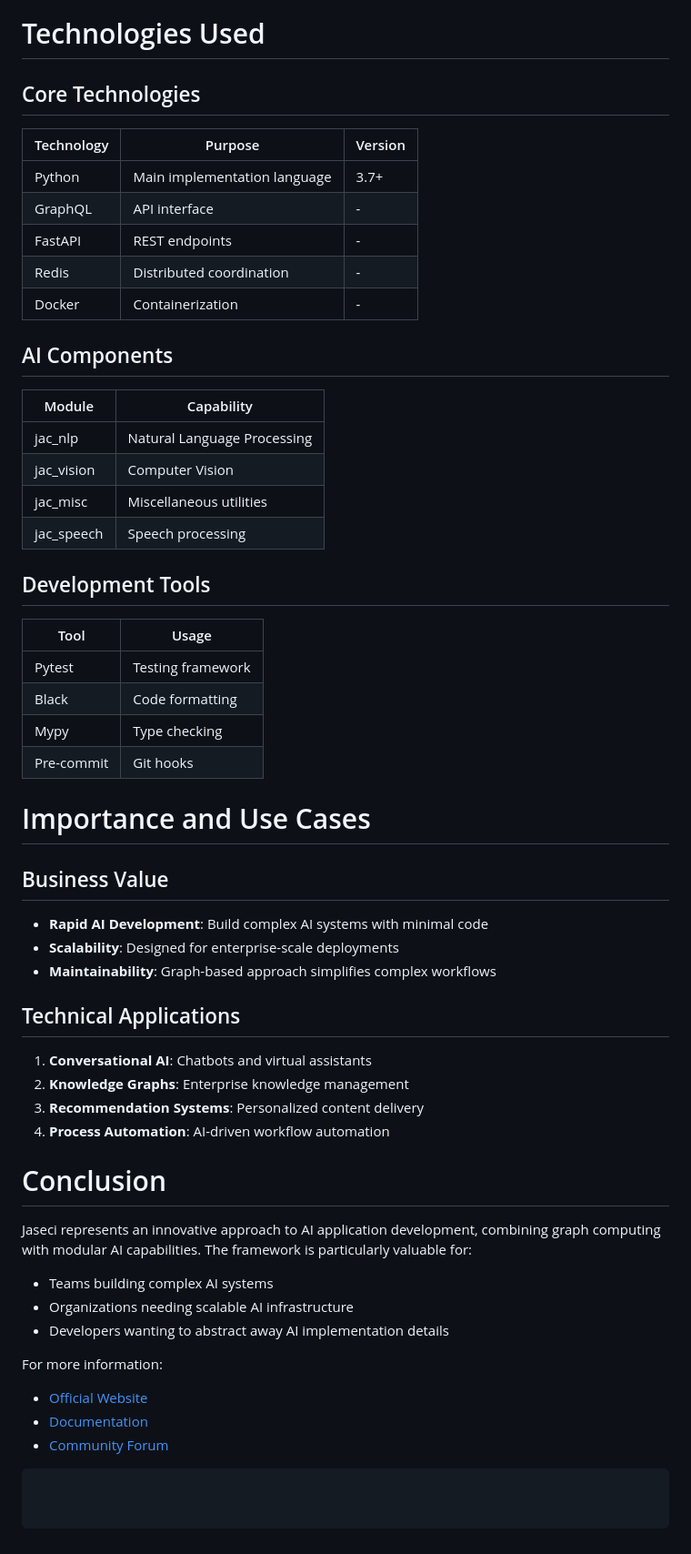
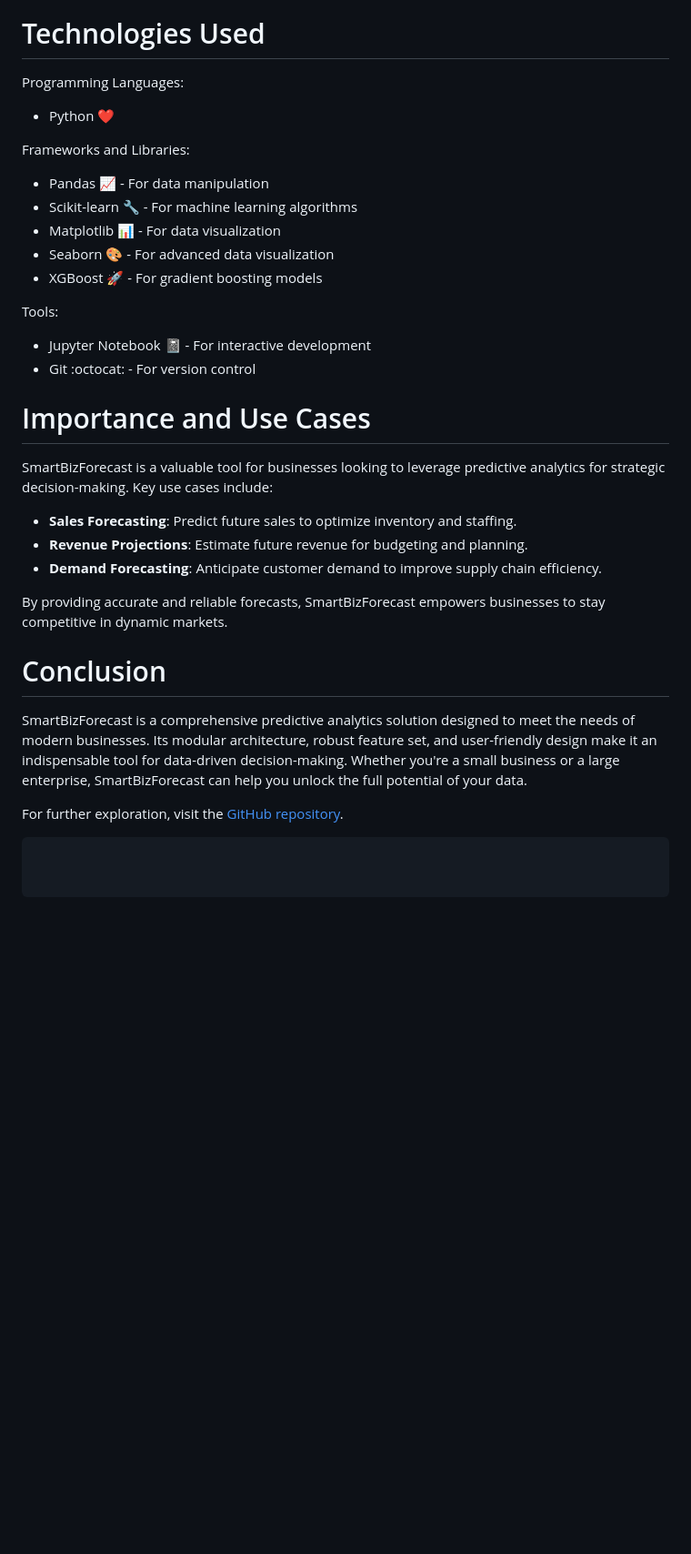
Before and after one commit to ndegwaanth/Gihub-code-documentation, a Markdown page: flask-docgen/samples/smartbiz.md, the part around the change printed below. Shown: that part at 91% size. GitHub-like rendering; blank space fills up the shorter version.

````diff
--- a/flask-docgen/samples/smartbiz.md
+++ b/flask-docgen/samples/smartbiz.md
@@ -107,59 +117,30 @@ sequenceDiagram
 
 # Technologies Used
 
-## Core Technologies
+Programming Languages:
+- Python :heart:
 
-| Technology | Purpose | Version |
-|------------|---------|---------|
-| Python | Main implementation language | 3.7+ |
-| GraphQL | API interface | - |
-| FastAPI | REST endpoints | - |
-| Redis | Distributed coordination | - |
-| Docker | Containerization | - |
+Frameworks and Libraries:
+- Pandas :chart_with_upwards_trend: - For data manipulation
+- Scikit-learn :wrench: - For machine learning algorithms
+- Matplotlib :bar_chart: - For data visualization
+- Seaborn :art: - For advanced data visualization
+- XGBoost :rocket: - For gradient boosting models
 
-## AI Components
-
-| Module | Capability |
-|--------|------------|
-| jac_nlp | Natural Language Processing |
-| jac_vision | Computer Vision |
-| jac_misc | Miscellaneous utilities |
-| jac_speech | Speech processing |
-
-## Development Tools
-
-| Tool | Usage |
-|------|-------|
-| Pytest | Testing framework |
-| Black | Code formatting |
-| Mypy | Type checking |
-| Pre-commit | Git hooks |
+Tools:
+- Jupyter Notebook :notebook: - For interactive development
+- Git :octocat: - For version control
 
 # Importance and Use Cases
+SmartBizForecast is a valuable tool for businesses looking to leverage predictive analytics for strategic decision-making. Key use cases include:
+- **Sales Forecasting**: Predict future sales to optimize inventory and staffing.
+- **Revenue Projections**: Estimate future revenue for budgeting and planning.
+- **Demand Forecasting**: Anticipate customer demand to improve supply chain efficiency.
 
-## Business Value
-
-- **Rapid AI Development**: Build complex AI systems with minimal code
-- **Scalability**: Designed for enterprise-scale deployments
-- **Maintainability**: Graph-based approach simplifies complex workflows
-
-## Technical Applications
-
-1. **Conversational AI**: Chatbots and virtual assistants
-2. **Knowledge Graphs**: Enterprise knowledge management
-3. **Recommendation Systems**: Personalized content delivery
-4. **Process Automation**: AI-driven workflow automation
+By providing accurate and reliable forecasts, SmartBizForecast empowers businesses to stay competitive in dynamic markets.
 
 # Conclusion
+SmartBizForecast is a comprehensive predictive analytics solution designed to meet the needs of modern businesses. Its modular architecture, robust feature set, and user-friendly design make it an indispensable tool for data-driven decision-making. Whether you're a small business or a large enterprise, SmartBizForecast can help you unlock the full potential of your data.
 
-Jaseci represents an innovative approach to AI application development, combining graph computing with modular AI capabilities. The framework is particularly valuable for:
-
-- Teams building complex AI systems
-- Organizations needing scalable AI infrastructure
-- Developers wanting to abstract away AI implementation details
-
-For more information:
-- [Official Website](https://www.jaseci.org/)
-- [Documentation](https://docs.jaseci.org/)
-- [Community Forum](https://forum.jaseci.org/)
+For further exploration, visit the [GitHub repository](https://github.com/ndegwaanth/SmartBizForecast).
 ```
````
Also changed, not shown: other parts of flask-docgen/samples/smartbiz.md (+81 -71 lines).
